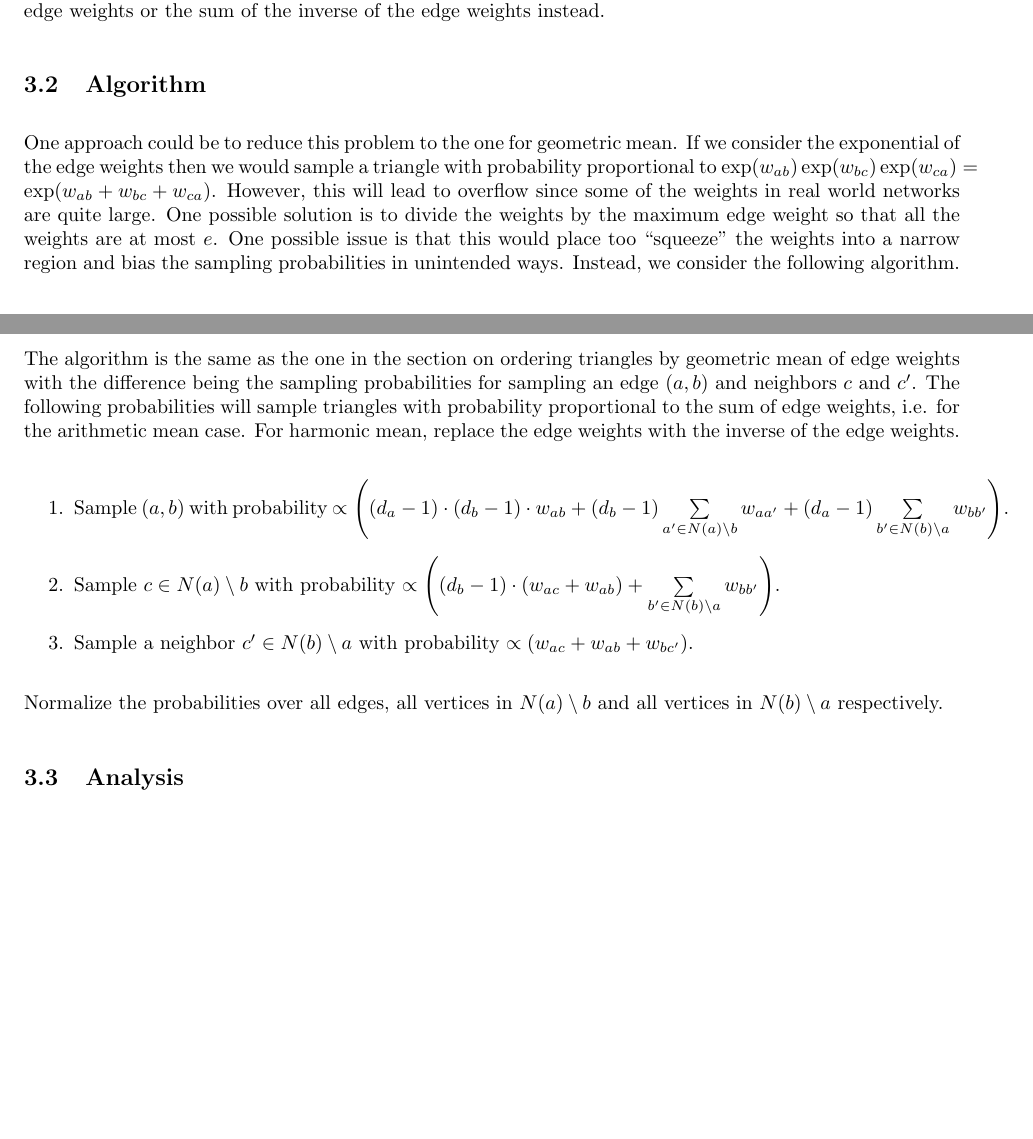
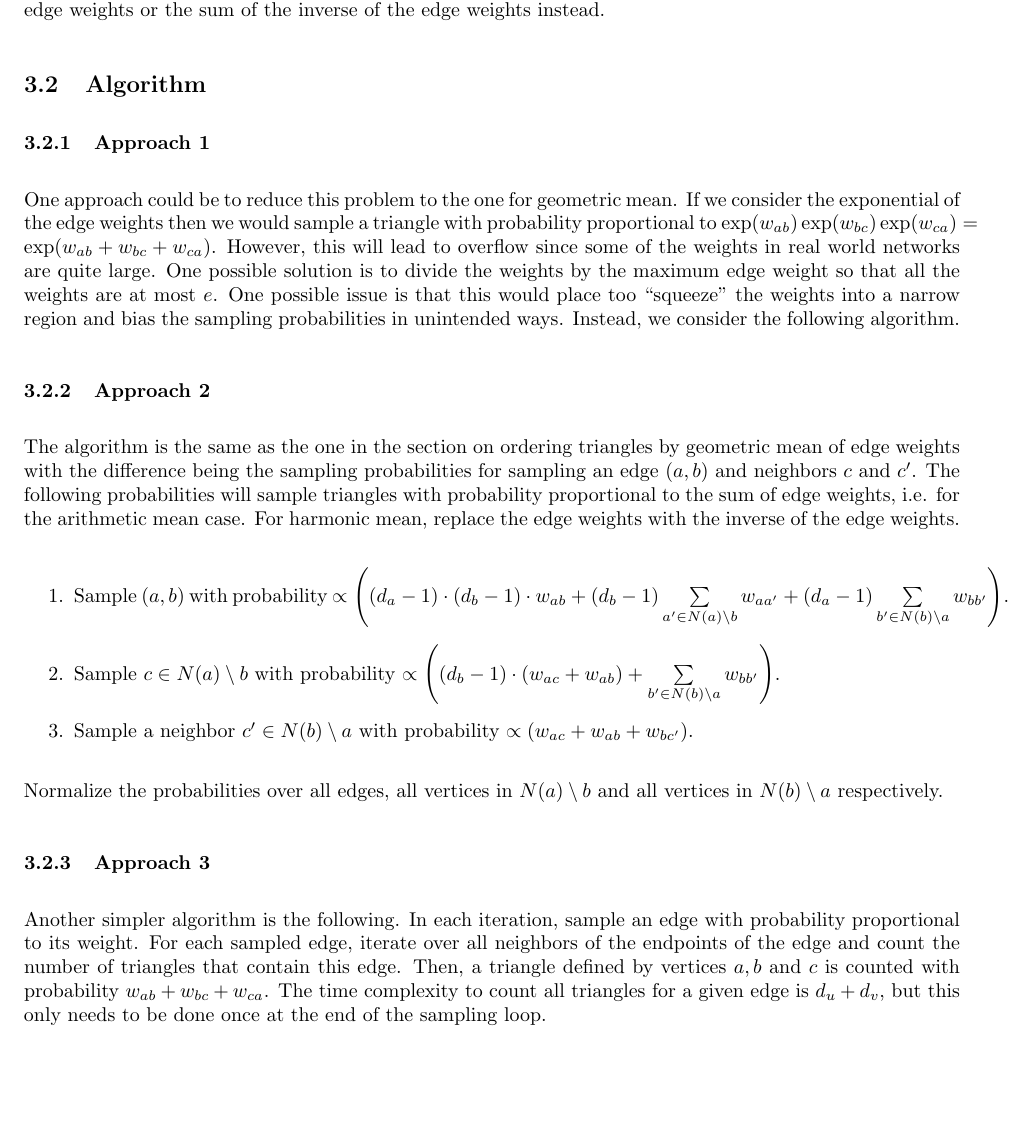
Before and after one commit to raunakkmr/Retrieving-Top-Weighted-Triangles-in-Graphs, a LaTeX document (docs/main.tex): two parts of pages 5 and 6 of 9 before the commit and part of page 6 of 10 after it, the two joined at a grey line, cut so that both start at the same text, the shorter picture padded with empty space. Compiled offline with pdfLaTeX.

Commit message:
added simpler algorithm for ah_mean to doc

```diff
--- a/docs/main.tex
+++ b/docs/main.tex
@@ -7,7 +7,7 @@
 \setlist[todolist]{label=$\square$}
 \usepackage{pifont}
 \usepackage[margin=1in]{geometry}
-\usepackage[autostyle=true,german=quotes]{csquotes}
+% \usepackage[autostyle=true,german=quotes]{csquotes}
 
 \usepackage{mathrsfs}
 \usepackage{mathtools}
@@ -371,6 +371,8 @@ weights instead.
 
 \subsection{Algorithm}
 
+\subsubsection{Approach 1}
+
 One approach could be to reduce this problem to the one for
 geometric mean. If we consider the exponential of the edge weights
 then we would sample a triangle with probability proportional to
@@ -382,6 +384,8 @@ that all the weights are at most $e$. One possible issue is that
 this would place too ``squeeze'' the weights into a narrow
 region and bias the sampling probabilities in unintended ways.
 Instead, we consider the following algorithm.
+
+\subsubsection{Approach 2}
 
 The algorithm is the same as the one in the section
 on ordering triangles by geometric mean of edge weights
@@ -404,6 +408,16 @@ $\propto \left(w_{ac} + w_{ab} + w_{bc'}\right)$.
 Normalize the probabilities over all edges, all vertices in
 $N(a) \setminus b$ and all vertices in $N(b) \setminus a$
 respectively.
+
+\subsubsection{Approach 3}
+
+Another simpler algorithm is the following. In each iteration, sample an edge
+with probability proportional to its weight. For each sampled edge, iterate
+over all neighbors of the endpoints of the edge and count the number of
+triangles that contain this edge. Then, a triangle defined by vertices $a,b$
+and $c$ is counted with probability $w_{ab} + w_{bc} + w_{ca}$. The time
+complexity to count all triangles for a given edge is $d_u + d_v$, but this
+only needs to be done once at the end of the sampling loop.
 
 %---------------------------------------------------------
 
```
Also changed, not shown: docs/main.pdf.
